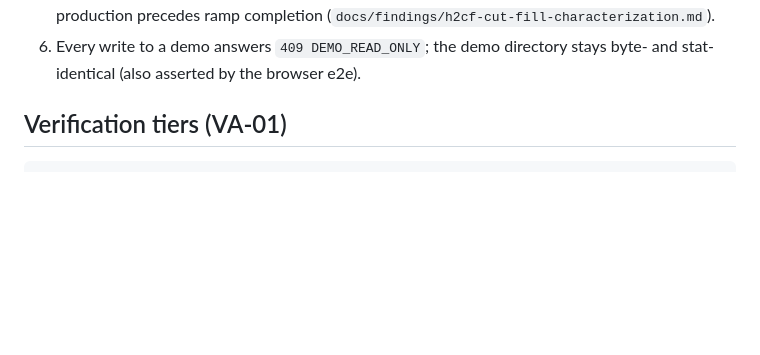
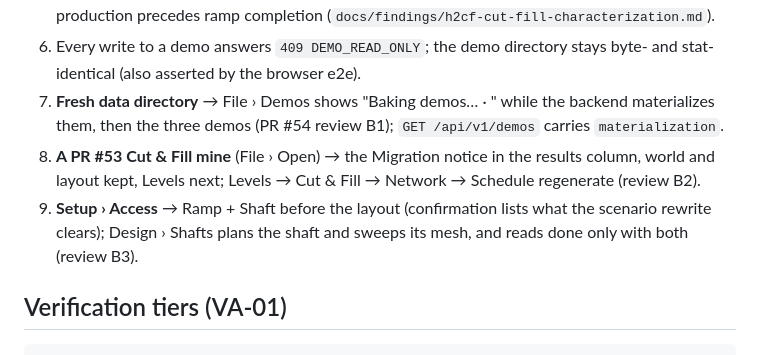
Before and after one commit to junhpark/minegen-ai, a Markdown page: README.md, the part around the change. Rendered like a GitHub page; blank space fills up the shorter version.

```diff
--- a/README.md
+++ b/README.md
@@ -239,6 +239,15 @@ checked on the baked demos:
    completion (`docs/findings/h2cf-cut-fill-characterization.md`).
 6. Every write to a demo answers `409 DEMO_READ_ONLY`; the demo directory
    stays byte- and stat-identical (also asserted by the browser e2e).
+7. **Fresh data directory** → File › Demos shows "Baking demos… <recipe> ·
+   <stage>" while the backend materializes them, then the three demos
+   (PR #54 review B1); `GET /api/v1/demos` carries `materialization`.
+8. **A PR #53 Cut & Fill mine** (File › Open) → the Migration notice in the
+   results column, world and layout kept, Levels next; Levels → Cut & Fill →
+   Network → Schedule regenerate (review B2).
+9. **Setup › Access** → Ramp + Shaft before the layout (confirmation lists
+   what the scenario rewrite clears); Design › Shafts plans the shaft and
+   sweeps its mesh, and reads done only with both (review B3).
 
 ## Verification tiers (VA-01)
 
```
Also changed, not shown: docs/hardening-plan.md (+19 -1 lines).
